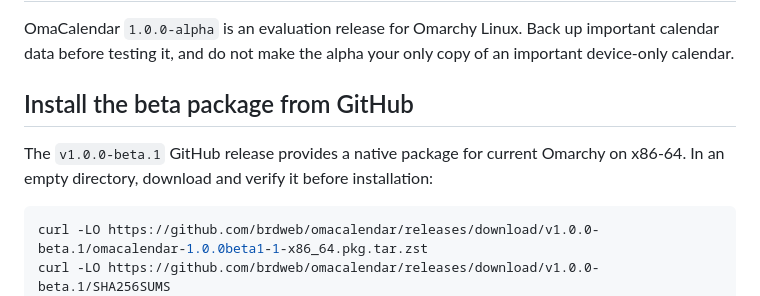
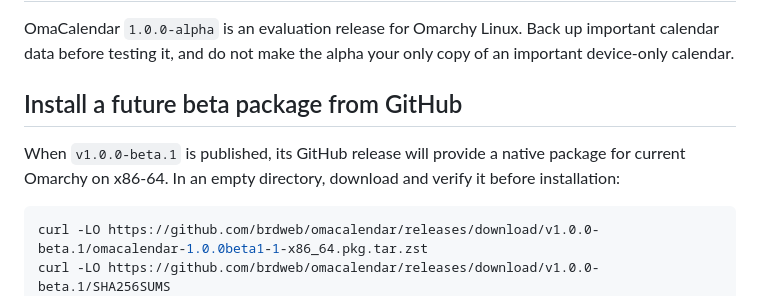
Before and after one commit to brdweb/omacalendar, a Markdown page: docs/GETTING_STARTED.md, the part around the change. GitHub-like rendering.

Commit message:
Clarify current alpha installation path

````diff
--- a/docs/GETTING_STARTED.md
+++ b/docs/GETTING_STARTED.md
@@ -4,11 +4,11 @@ OmaCalendar `1.0.0-alpha` is an evaluation release for Omarchy Linux. Back up
 important calendar data before testing it, and do not make the alpha your only
 copy of an important device-only calendar.
 
-## Install the beta package from GitHub
+## Install a future beta package from GitHub
 
-The `v1.0.0-beta.1` GitHub release provides a native package for current
-Omarchy on x86-64. In an empty directory, download and verify it before
-installation:
+When `v1.0.0-beta.1` is published, its GitHub release will provide a native
+package for current Omarchy on x86-64. In an empty directory, download and
+verify it before installation:
 
 ```bash
 curl -LO https://github.com/brdweb/omacalendar/releases/download/v1.0.0-beta.1/omacalendar-1.0.0beta1-1-x86_64.pkg.tar.zst
````
